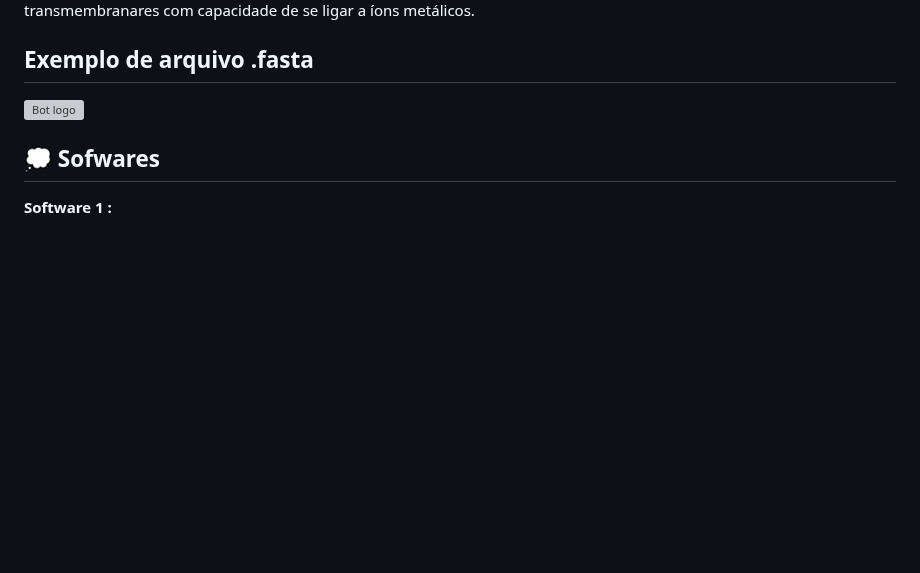
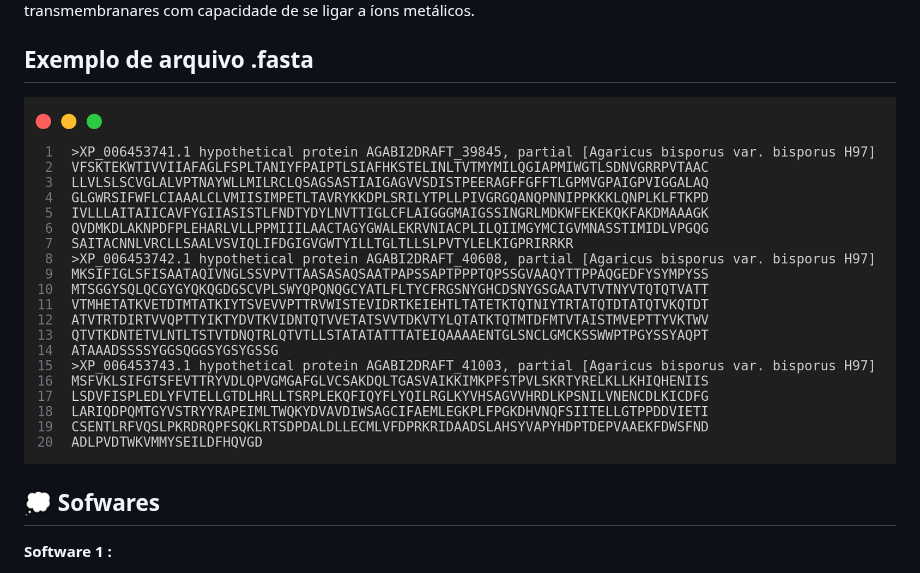
Before and after one commit to G2BC/King_fungi, a Markdown page: README.md, the part around the change. Drawn GitHub-style; blank space fills up the shorter version; grey boxes are pictures that could not be loaded.

```diff
--- a/README.md
+++ b/README.md
@@ -37,7 +37,7 @@ O <strong> KingFungi</strong>   é uma Aplicação Web desenvolvida pelo discent
 
 ## Exemplo de arquivo .fasta <a name = "demo"></a>
 
- <img width=1000px height=270px src="KingFungi/static/img/fasta.png" alt="Bot logo"></a>
+ <img width=1000px height=270px src="static/img/fasta.png" alt="Bot logo"></a>
 
 ## 💭 Sofwares  <a name = "working"></a>
 
```
